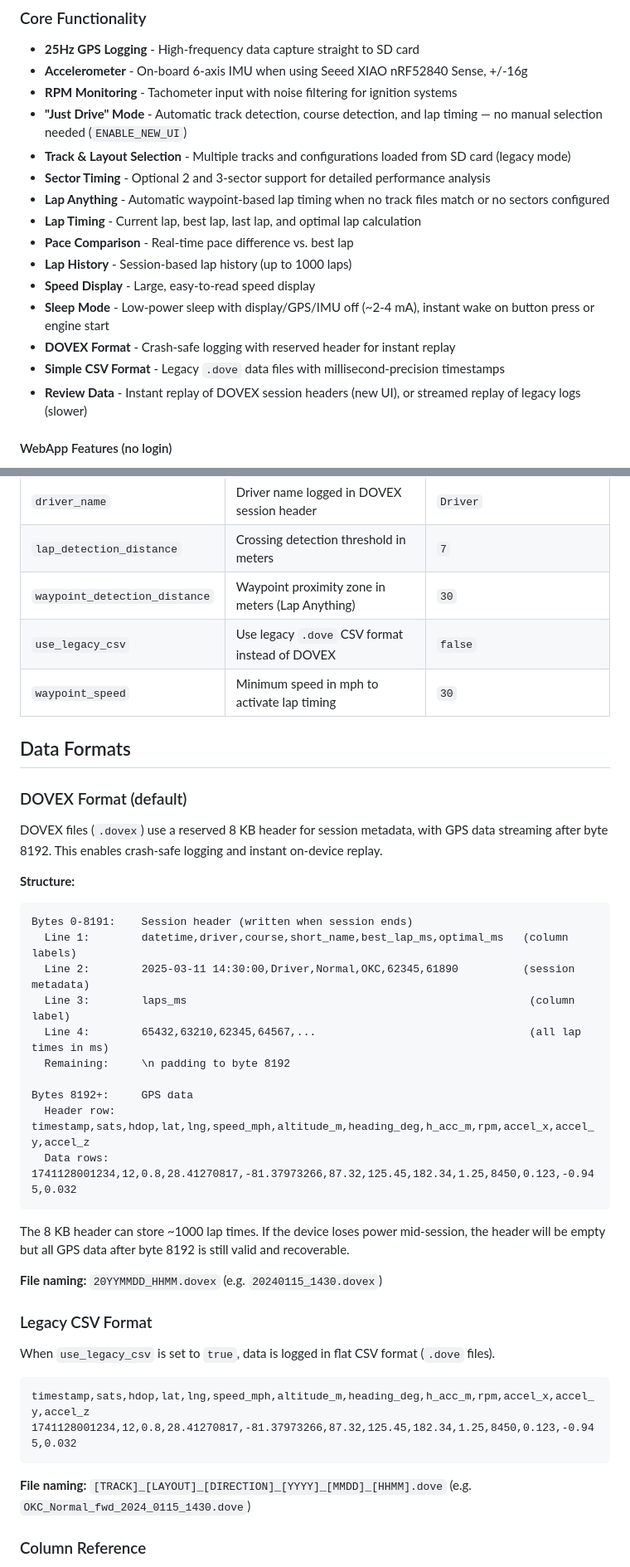
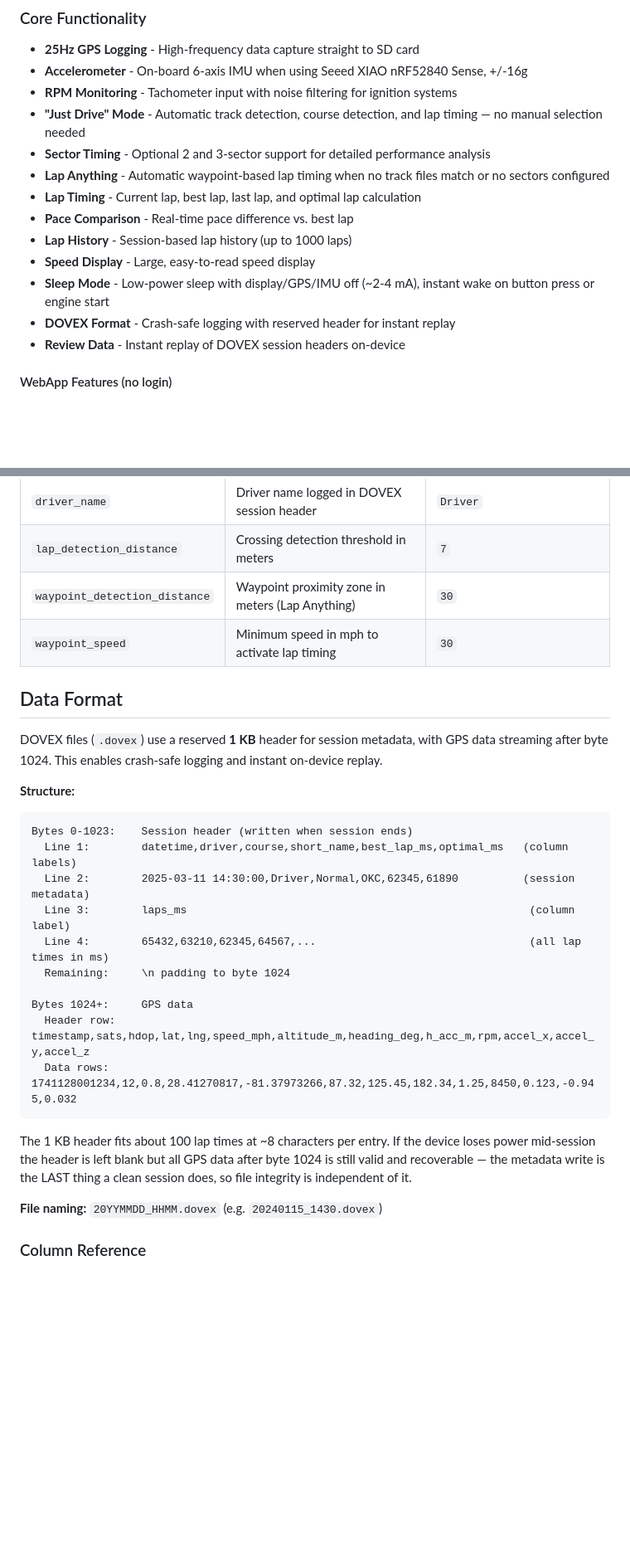
Before and after one commit to TheAngryRaven/DovesDataLogger, a Markdown page: README.md, 2 parts joined by grey strips. Shown at 83% size. GitHub-like rendering; blank space fills up the shorter version.

````diff
--- a/README.md
+++ b/README.md
@@ -15,8 +15,7 @@ A high-precision GPS-based lap timer and data logger designed for motorsports an
 - **25Hz GPS Logging** - High-frequency data capture straight to SD card
 - **Accelerometer** - On-board 6-axis IMU when using Seeed XIAO nRF52840 Sense, +/-16g
 - **RPM Monitoring** - Tachometer input with noise filtering for ignition systems
-- **"Just Drive" Mode** - Automatic track detection, course detection, and lap timing — no manual selection needed (`ENABLE_NEW_UI`)
-- **Track & Layout Selection** - Multiple tracks and configurations loaded from SD card (legacy mode)
+- **"Just Drive" Mode** - Automatic track detection, course detection, and lap timing — no manual selection needed
 - **Sector Timing** - Optional 2 and 3-sector support for detailed performance analysis
 - **Lap Anything** - Automatic waypoint-based lap timing when no track files match or no sectors configured
 - **Lap Timing** - Current lap, best lap, last lap, and optimal lap calculation
@@ -25,8 +24,7 @@ A high-precision GPS-based lap timer and data logger designed for motorsports an
 - **Speed Display** - Large, easy-to-read speed display
 - **Sleep Mode** - Low-power sleep with display/GPS/IMU off (~2-4 mA), instant wake on button press or engine start
 - **DOVEX Format** - Crash-safe logging with reserved header for instant replay
-- **Simple CSV Format** - Legacy `.dove` data files with millisecond-precision timestamps
-- **Review Data** - Instant replay of DOVEX session headers (new UI), or streamed replay of legacy logs (slower)
+- **Review Data** - Instant replay of DOVEX session headers on-device
 
 #### WebApp Features (no login)
 - **Bluetooth Downloads** - Can now download files directly to [HackTheTrack.net](http://HackTheTrack.net)
@@ -209,43 +206,29 @@ Settings are stored in `/SETTINGS.json` on the SD card. The file is created auto
 | `driver_name` | Driver name logged in DOVEX session header | `Driver` |
 | `lap_detection_distance` | Crossing detection threshold in meters | `7` |
 | `waypoint_detection_distance` | Waypoint proximity zone in meters (Lap Anything) | `30` |
-| `use_legacy_csv` | Use legacy `.dove` CSV format instead of DOVEX | `false` |
 | `waypoint_speed` | Minimum speed in mph to activate lap timing | `30` |
 
-## Data Formats
+## Data Format
 
-### DOVEX Format (default)
-
-DOVEX files (`.dovex`) use a reserved 8 KB header for session metadata, with GPS data streaming after byte 8192. This enables crash-safe logging and instant on-device replay.
+DOVEX files (`.dovex`) use a reserved **1 KB** header for session metadata, with GPS data streaming after byte 1024. This enables crash-safe logging and instant on-device replay.
 
 **Structure:**
 ```
-Bytes 0-8191:    Session header (written when session ends)
+Bytes 0-1023:    Session header (written when session ends)
   Line 1:        datetime,driver,course,short_name,best_lap_ms,optimal_ms   (column labels)
   Line 2:        2025-03-11 14:30:00,Driver,Normal,OKC,62345,61890          (session metadata)
   Line 3:        laps_ms                                                     (column label)
   Line 4:        65432,63210,62345,64567,...                                 (all lap times in ms)
-  Remaining:     \n padding to byte 8192
+  Remaining:     \n padding to byte 1024
 
-Bytes 8192+:     GPS data
+Bytes 1024+:     GPS data
   Header row:    timestamp,sats,hdop,lat,lng,speed_mph,altitude_m,heading_deg,h_acc_m,rpm,accel_x,accel_y,accel_z
   Data rows:     1741128001234,12,0.8,28.41270817,-81.37973266,87.32,125.45,182.34,1.25,8450,0.123,-0.945,0.032
 ```
 
-The 8 KB header can store ~1000 lap times. If the device loses power mid-session, the header will be empty but all GPS data after byte 8192 is still valid and recoverable.
+The 1 KB header fits about 100 lap times at ~8 characters per entry. If the device loses power mid-session the header is left blank but all GPS data after byte 1024 is still valid and recoverable — the metadata write is the LAST thing a clean session does, so file integrity is independent of it.
 
 **File naming:** `20YYMMDD_HHMM.dovex` (e.g. `20240115_1430.dovex`)
-
-### Legacy CSV Format
-
-When `use_legacy_csv` is set to `true`, data is logged in flat CSV format (`.dove` files).
-
-```csv
-timestamp,sats,hdop,lat,lng,speed_mph,altitude_m,heading_deg,h_acc_m,rpm,accel_x,accel_y,accel_z
-1741128001234,12,0.8,28.41270817,-81.37973266,87.32,125.45,182.34,1.25,8450,0.123,-0.945,0.032
-```
-
-**File naming:** `[TRACK]_[LAYOUT]_[DIRECTION]_[YYYY]_[MMDD]_[HHMM].dove` (e.g. `OKC_Normal_fwd_2024_0115_1430.dove`)
 
 ### Column Reference
 
````
Also changed, not shown: other parts of README.md (+29 -40 lines), CLAUDE.md (+66 -97 lines).
